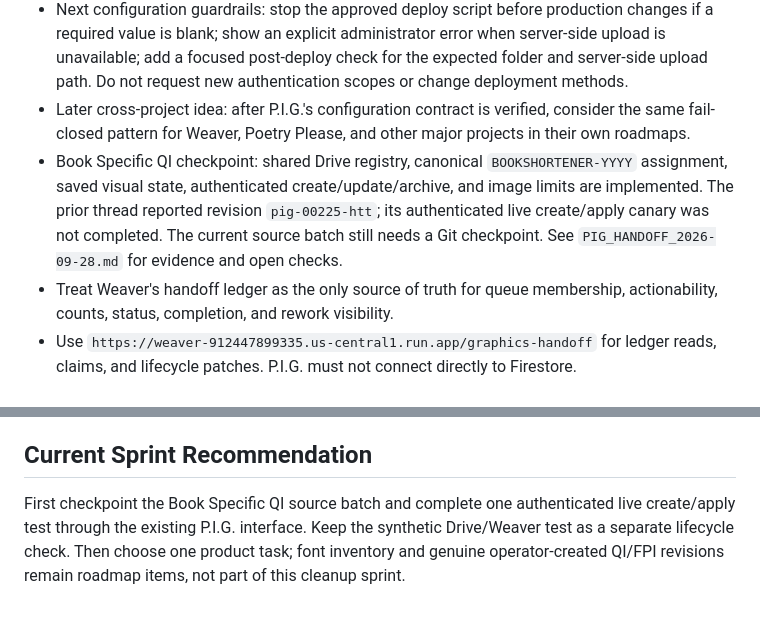
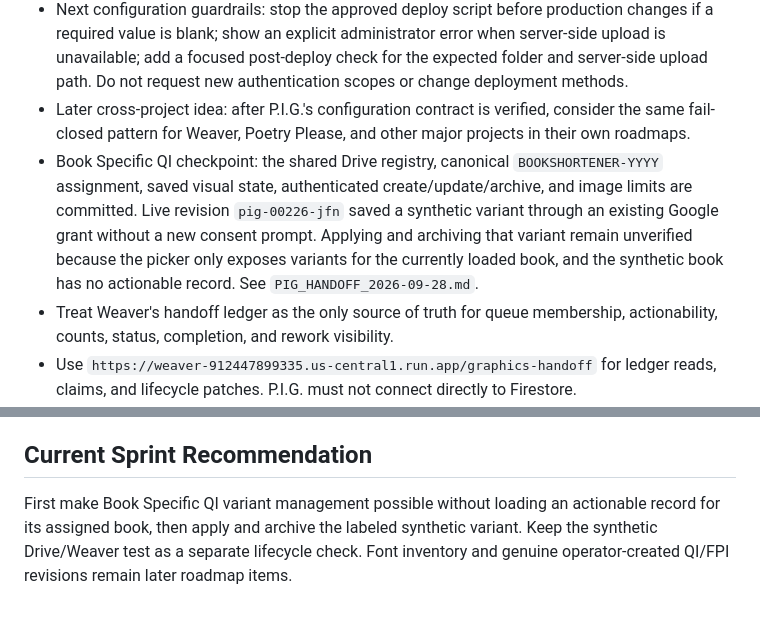
Before and after one commit to samvancook/PIG, a Markdown page: ROADMAP.md, 2 parts joined by grey strips. Rendered like a GitHub page.

```diff
--- a/ROADMAP.md
+++ b/ROADMAP.md
@@ -5,7 +5,7 @@
 - P.I.G. production configuration: the approved deployment path is `./deploy-cloud-run.sh`. Its checked-in defaults now include the production Drive folder ID and name so an unset local variable cannot blank them. Before the next deployment, verify that destination and the live Drive configuration. Keep secrets outside Git and preserve existing Cloud Run secrets.
 - Next configuration guardrails: stop the approved deploy script before production changes if a required value is blank; show an explicit administrator error when server-side upload is unavailable; add a focused post-deploy check for the expected folder and server-side upload path. Do not request new authentication scopes or change deployment methods.
 - Later cross-project idea: after P.I.G.'s configuration contract is verified, consider the same fail-closed pattern for Weaver, Poetry Please, and other major projects in their own roadmaps.
-- Book Specific QI checkpoint: shared Drive registry, canonical `BOOKSHORTENER-YYYY` assignment, saved visual state, authenticated create/update/archive, and image limits are implemented. The prior thread reported revision `pig-00225-htt`; its authenticated live create/apply canary was not completed. The current source batch still needs a Git checkpoint. See `PIG_HANDOFF_2026-09-28.md` for evidence and open checks.
+- Book Specific QI checkpoint: the shared Drive registry, canonical `BOOKSHORTENER-YYYY` assignment, saved visual state, authenticated create/update/archive, and image limits are committed. Live revision `pig-00226-jfn` saved a synthetic variant through an existing Google grant without a new consent prompt. Applying and archiving that variant remain unverified because the picker only exposes variants for the currently loaded book, and the synthetic book has no actionable record. See `PIG_HANDOFF_2026-09-28.md`.
 - Treat Weaver's handoff ledger as the only source of truth for queue membership, actionability, counts, status, completion, and rework visibility.
 - Use `https://weaver-912447899335.us-central1.run.app/graphics-handoff` for ledger reads, claims, and lifecycle patches. P.I.G. must not connect directly to Firestore.
 - Keep legacy queue loading debug-only through `legacy=1` / `forceLegacy=1`; normal user loads must never fall back to legacy APIs or locally reconstructed counts.
@@ -225,4 +225,4 @@
 
 ## Current Sprint Recommendation
 
-First checkpoint the Book Specific QI source batch and complete one authenticated live create/apply test through the existing P.I.G. interface. Keep the synthetic Drive/Weaver test as a separate lifecycle check. Then choose one product task; font inventory and genuine operator-created QI/FPI revisions remain roadmap items, not part of this cleanup sprint.
+First make Book Specific QI variant management possible without loading an actionable record for its assigned book, then apply and archive the labeled synthetic variant. Keep the synthetic Drive/Weaver test as a separate lifecycle check. Font inventory and genuine operator-created QI/FPI revisions remain later roadmap items.
```
Also changed, not shown: PIG_HANDOFF_2026-09-28.md (+5 -5 lines).
